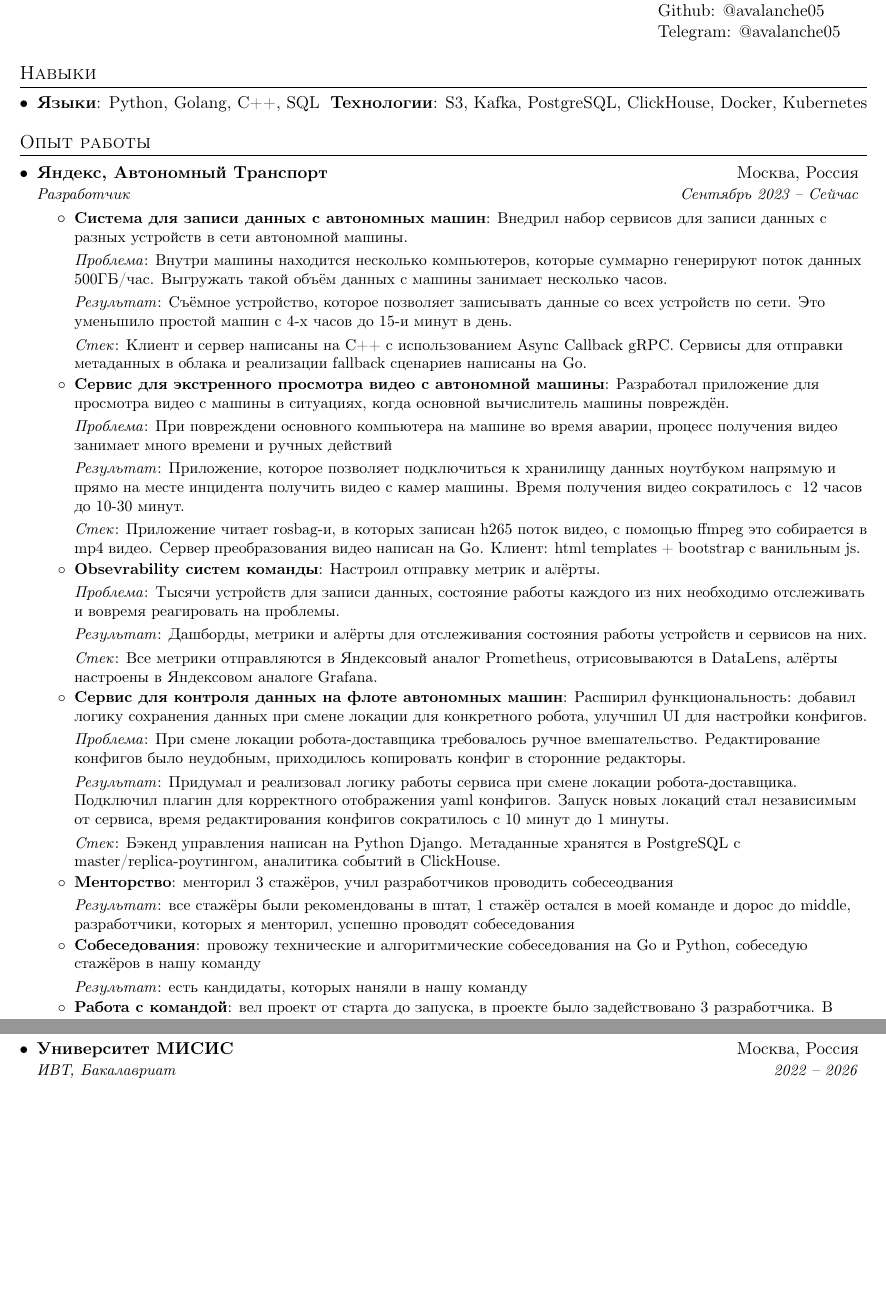
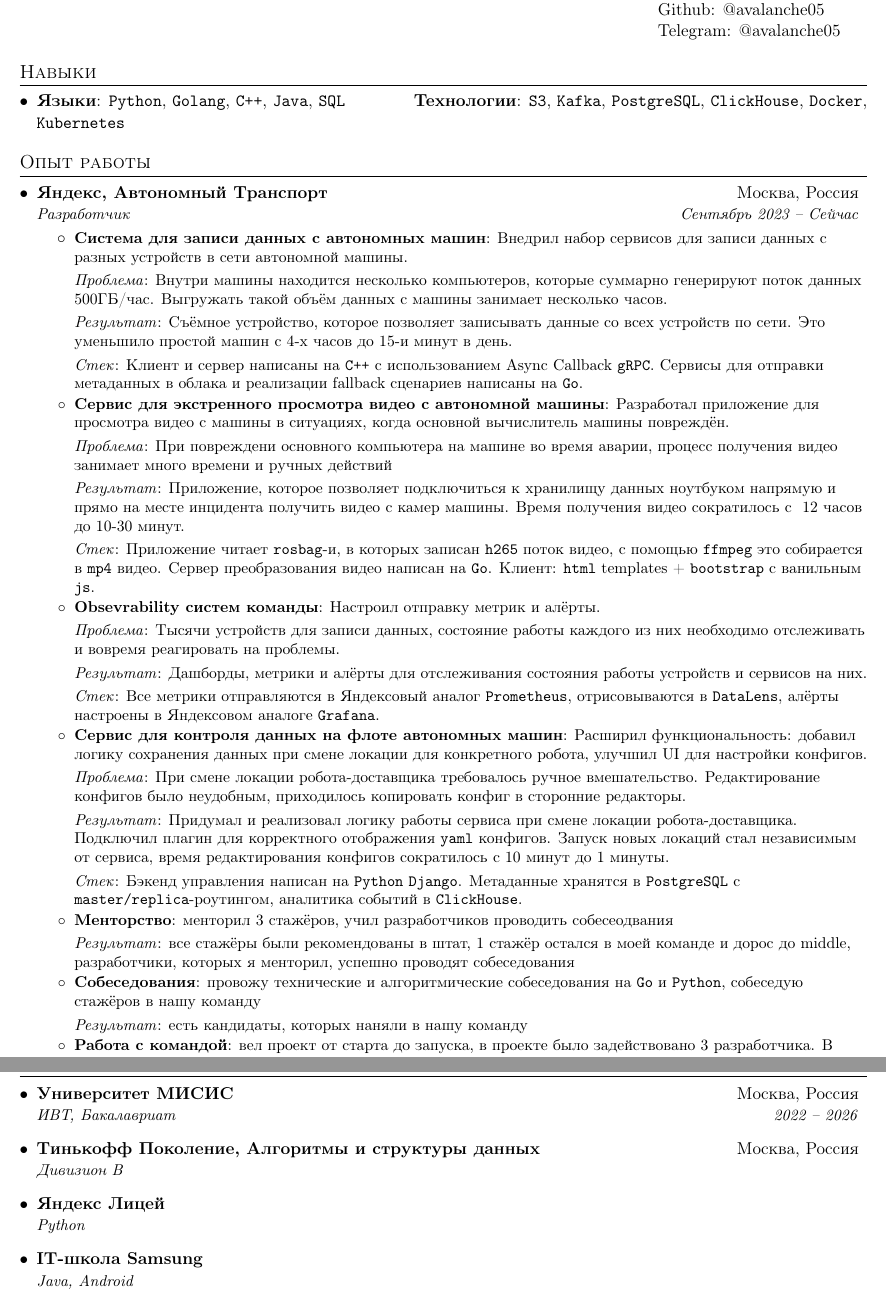
Before and after one commit to avalanche05/myresume, a LaTeX CV (resume/ivan_ilin_developer.tex): two parts of pages 1 and 3 of 3, joined at a grey line, cut so that both start at the same text, the shorter picture padded with empty space. Compiled offline with pdfLaTeX.

Commit message:
update resume

```diff
--- a/resume/ivan_ilin_developer.tex
+++ b/resume/ivan_ilin_developer.tex
@@ -68,6 +68,10 @@
   }
 }
 
+% Tech term: programming languages, libraries, tools, products.
+% Wraps in monospace for visual emphasis and to make tech keywords scannable.
+\newcommand{\tech}[1]{\texttt{#1}}
+
 % Just in case someone needs a heading that does not need to be in a list
 \newcommand{\resumeHeading}[4]{
     \begin{tabular*}{0.99\textwidth}[t]{l@{\extracolsep{\fill}}r}
@@ -123,9 +127,9 @@
 \section{Навыки}
  \resumeSubHeadingListStart
    \item{
-     \textbf{Языки}{: Python, Golang, C++, SQL}
+     \textbf{Языки}{: \tech{Python}, \tech{Golang}, \tech{C++}, \tech{Java}, \tech{SQL}}
      \hfill
-     \textbf{Технологии}{: S3, Kafka, PostgreSQL, ClickHouse, Docker, Kubernetes}
+     \textbf{Технологии}{: \tech{S3}, \tech{Kafka}, \tech{PostgreSQL}, \tech{ClickHouse}, \tech{Docker}, \tech{Kubernetes}}
    }
  \resumeSubHeadingListEnd
 
@@ -141,28 +145,28 @@
           {Внедрил набор сервисов для записи данных с разных устройств в сети автономной машины.}
           {Внутри машины находится несколько компьютеров, которые суммарно генерируют поток данных ~500ГБ/час. Выгружать такой объём данных с машины занимает несколько часов.}
           {Съёмное устройство, которое позволяет записывать данные со всех устройств по сети. Это уменьшило простой машин с 4-х часов до 15-и минут в день.}
-          {Клиент и сервер написаны на C++ с использованием Async Callback gRPC. Сервисы для отправки метаданных в облака и реализации fallback сценариев написаны на Go.}
+          {Клиент и сервер написаны на \tech{C++} с использованием Async Callback \tech{gRPC}. Сервисы для отправки метаданных в облака и реализации fallback сценариев написаны на \tech{Go}.}
         \resumeItemDetailed{Сервис для экстренного просмотра видео с автономной машины}
           {Разработал приложение для просмотра видео с машины в ситуациях, когда основной вычислитель машины повреждён.}
           {При повреждени основного компьютера на машине во время аварии, процесс получения видео занимает много времени и ручных действий}
           {Приложение, которое позволяет подключиться к хранилищу данных ноутбуком напрямую и прямо на месте инцидента получить видео с камер машины. Время получения видео сократилось с ~12 часов до 10-30 минут.}
-          {Приложение читает rosbag-и, в которых записан h265 поток видео, с помощью ffmpeg это собирается в mp4 видео. Сервер преобразования видео написан на Go. Клиент: html templates + bootstrap с ванильным js.}
+          {Приложение читает \tech{rosbag}-и, в которых записан \tech{h265} поток видео, с помощью \tech{ffmpeg} это собирается в \tech{mp4} видео. Сервер преобразования видео написан на \tech{Go}. Клиент: \tech{html} templates + \tech{bootstrap} с ванильным \tech{js}.}
         \resumeItemDetailed{Obsevrability систем команды}
           {Настроил отправку метрик и алёрты.}
           {Тысячи устройств для записи данных, состояние работы каждого из них необходимо отслеживать и вовремя реагировать на проблемы.}
           {Дашборды, метрики и алёрты для отслеживания состояния работы устройств и сервисов на них.}
-          {Все метрики отправляются в Яндексовый аналог Prometheus, отрисовываются в DataLens, алёрты настроены в Яндексовом аналоге Grafana.}
+          {Все метрики отправляются в Яндексовый аналог \tech{Prometheus}, отрисовываются в \tech{DataLens}, алёрты настроены в Яндексовом аналоге \tech{Grafana}.}
         \resumeItemDetailed{Сервис для контроля данных на флоте автономных машин}
           {Расширил функциональность: добавил логику сохранения данных при смене локации для конкретного робота, улучшил UI для настройки конфигов.}
           {При смене локации робота-доставщика требовалось ручное вмешательство. Редактирование конфигов было неудобным, приходилось копировать конфиг в сторонние редакторы.}
-          {Придумал и реализовал логику работы сервиса при смене локации робота-доставщика. Подключил плагин для корректного отображения yaml конфигов. Запуск новых локаций стал независимым от сервиса, время редактирования конфигов сократилось с 10 минут до 1 минуты.}
-          {Бэкенд управления написан на Python Django. Метаданные хранятся в PostgreSQL с master/replica-роутингом,
-          аналитика событий в ClickHouse.}
+          {Придумал и реализовал логику работы сервиса при смене локации робота-доставщика. Подключил плагин для корректного отображения \tech{yaml} конфигов. Запуск новых локаций стал независимым от сервиса, время редактирования конфигов сократилось с 10 минут до 1 минуты.}
+          {Бэкенд управления написан на \tech{Python} \tech{Django}. Метаданные хранятся в \tech{PostgreSQL} с \tech{master/replica}-роутингом,
+          аналитика событий в \tech{ClickHouse}.}
         \resumeSummary{Менторство}
           {менторил 3 стажёров, учил разработчиков проводить собесеодвания}
           {все стажёры были рекомендованы в штат, 1 стажёр остался в моей команде и дорос до middle, разработчики, которых я менторил, успешно проводят собеседования}
         \resumeSummary{Собеседования}
-          {провожу технические и алгоритмические собеседования на Go и Python, собеседую стажёров в нашу команду}
+          {провожу технические и алгоритмические собеседования на \tech{Go} и \tech{Python}, собеседую стажёров в нашу команду}
           {есть кандидаты, которых наняли в нашу команду}
         \resumeSummary{Работа с командой}
           {вел проект от старта до запуска, в проекте было задействовано 3 разработчика. В процессе взаимодействовал со смежными менеджерами, пользователями и заказчиками, составлял план для разработчиков}
@@ -251,6 +255,15 @@
     \resumeSubheading
       {Университет МИСИС}{Москва, Россия}
       {ИВТ, Бакалавриат}{2022 -- 2026}
+    \resumeSubheading
+      {Тинькофф Поколение, Алгоритмы и структуры данных}{Москва, Россия}
+      {Дивизион B}{}
+    \resumeSubheading
+      {Яндекс Лицей}{}
+      {Python}{}
+    \resumeSubheading
+      {IT-школа Samsung}{}
+      {Java, Android}{}
   \resumeSubHeadingListEnd
 
 %-------------------------------------------
```
Also changed, not shown: resume/ivan_ilin_developer.pdf, resume/ivan_ilin_developer.tex (26 more changed lines).
